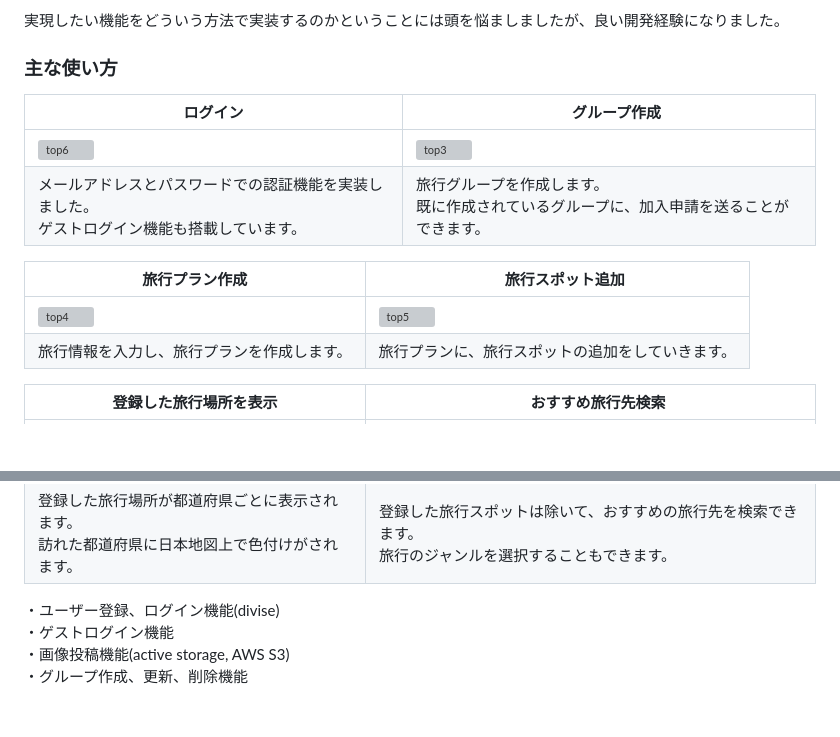
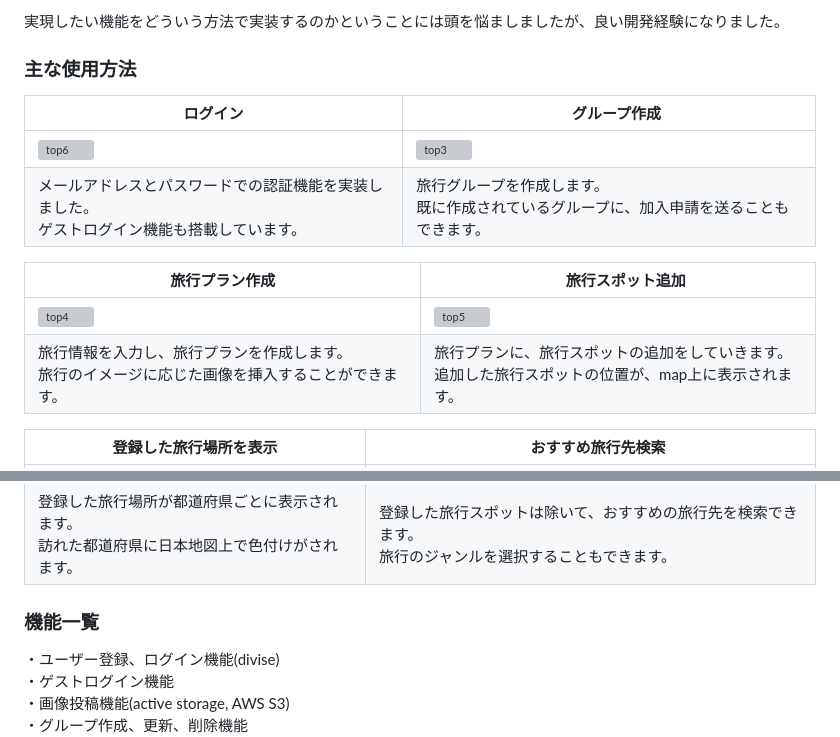
Before and after one commit to T-K1002/otomotabi, a Markdown page: README.md, 2 parts joined by grey strips. Drawn GitHub-style; blank space fills up the shorter version; grey boxes are pictures that could not be loaded.

```diff
--- a/README.md
+++ b/README.md
@@ -32,16 +32,17 @@ URL
 
 実現したい機能をどういう方法で実装するのかということには頭を悩ましましたが、良い開発経験になりました。
 
-### 主な使い方
+### 主な使用方法
+
 | ログイン |　グループ作成 |
 | ---- | ---- |
 | <img width="1440" alt="top6" src="https://github.com/T-K1002/otomotabi/assets/147247751/5ba351e1-4dfb-4655-a837-f54a5dffb3ea"> | <img width="1440" alt="top3" src="https://github.com/T-K1002/otomotabi/assets/147247751/5cfb57b8-9ea2-48d0-83e4-d03be445a457"> |
-|  メールアドレスとパスワードでの認証機能を実装しました。<br>ゲストログイン機能も搭載しています。 | 旅行グループを作成します。<br>既に作成されているグループに、加入申請を送ることができます。 |
+|  メールアドレスとパスワードでの認証機能を実装しました。<br>ゲストログイン機能も搭載しています。 | 旅行グループを作成します。<br>既に作成されているグループに、加入申請を送ることもできます。 |
 
 | 旅行プラン作成 |　旅行スポット追加 |
 | ---- | ---- |
 | <img width="1440" alt="top4" src="https://github.com/T-K1002/otomotabi/assets/147247751/76ebe9e6-1d8b-4250-8a68-dac55db42f81"> | <img width="1410" alt="top5" src="https://github.com/T-K1002/otomotabi/assets/147247751/c6f95578-820a-429d-b970-6e0cff7c348f"> |
-| 旅行情報を入力し、旅行プランを作成します。 | 旅行プランに、旅行スポットの追加をしていきます。 |
+| 旅行情報を入力し、旅行プランを作成します。<br>旅行のイメージに応じた画像を挿入することができます。 | 旅行プランに、旅行スポットの追加をしていきます。<br>追加した旅行スポットの位置が、map上に表示されます。 |
 
 | 登録した旅行場所を表示 |　おすすめ旅行先検索 |
 | ---- | ---- |
@@ -49,4 +50,6 @@ URL
 | 登録した旅行場所が都道府県ごとに表示されます。<br>訪れた都道府県に日本地図上で色付けがされます。| 登録した旅行スポットは除いて、おすすめの旅行先を検索できます。<br>旅行のジャンルを選択することもできます。 |
+
+### 機能一覧
 
 ・ユーザー登録、ログイン機能(divise)<br>
 ・ゲストログイン機能<br>
```
Also changed, not shown: other parts of README.md (+1 -1 lines).
